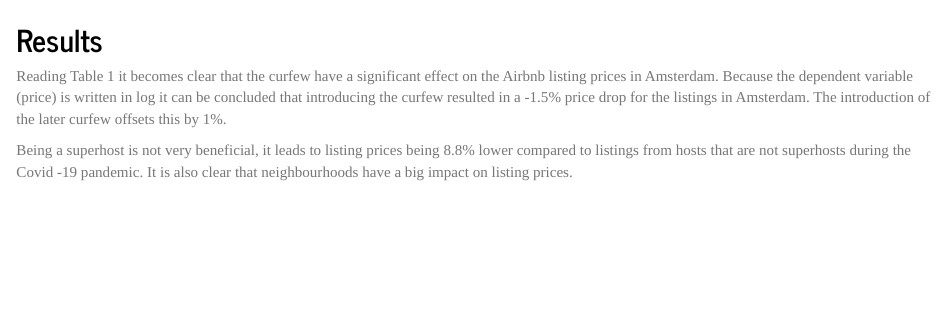
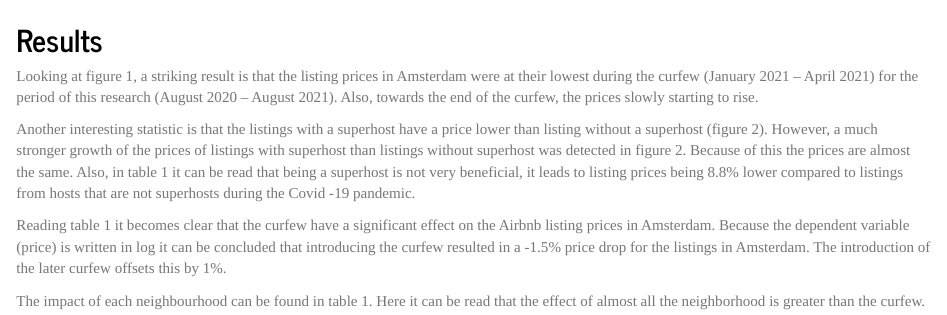
Before and after one commit to course-dprep/Airbnb-curfew-impact, an R Markdown document (Docs/Markdown.Rmd): the page in a window 1100 px wide, from 2520 px down. Rendered offline with R 4.5, knitr and Pandoc, with nearby package versions; some code elsewhere in the file could not run offline.

Commit message:
results updated

```diff
--- a/Docs/Markdown.Rmd
+++ b/Docs/Markdown.Rmd
@@ -129,7 +129,10 @@ stargazer(m1log, m2log, m3log,
 
 
 ## Results
-Reading Table 1 it becomes clear that the curfew have a significant effect on the Airbnb listing prices in Amsterdam. Because the dependent variable (price) is written in log it can be concluded that introducing the curfew resulted in a -1.5% price drop for the listings in Amsterdam. The introduction of the later curfew offsets this by 1%.
+Looking at figure 1, a striking result is that the listing prices in Amsterdam were at their lowest during the curfew (January 2021 – April 2021) for the period of this research (August 2020 – August 2021). Also, towards the end of the curfew, the prices slowly starting to rise.
 
-Being a superhost is not very beneficial, it leads to listing prices being 8.8% lower compared to listings from hosts that are not superhosts during the Covid -19 pandemic.
-It is also clear that neighbourhoods have a big impact on listing prices.
+Another interesting statistic is that the listings with a superhost have a price lower than listing without a superhost (figure 2). However, a much stronger growth of the prices of listings with superhost than listings without superhost was detected in figure 2. Because of this the prices are almost the same. Also, in table 1 it can be read that being a superhost is not very beneficial, it leads to listing prices being 8.8% lower compared to listings from hosts that are not superhosts during the Covid -19 pandemic.
+
+Reading table 1 it becomes clear that the curfew have a significant effect on the Airbnb listing prices in Amsterdam. Because the dependent variable (price) is written in log it can be concluded that introducing the curfew resulted in a -1.5% price drop for the listings in Amsterdam. The introduction of the later curfew offsets this by 1%.
+
+The impact of each neighbourhood can be found in table 1. Here it can be read that the effect of almost all the neighborhood is greater than the curfew.
```
